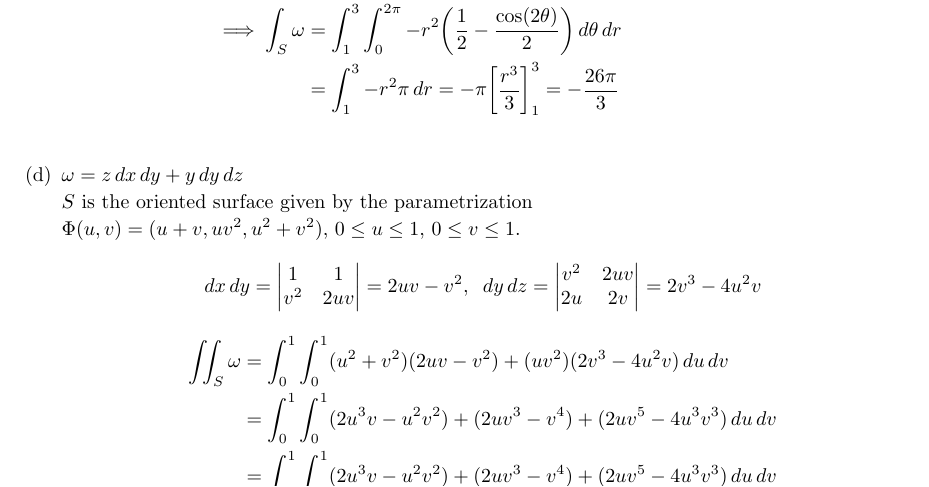
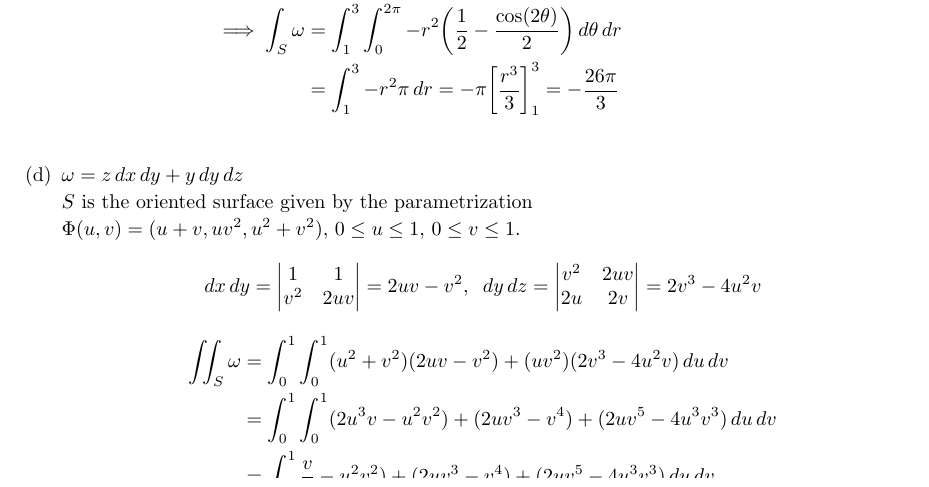
Before and after one commit to poonkeegan/school, a LaTeX document (matb42/a10.tex): part of page 6 of 11, cut so that both start at the same text. Compiled offline with pdfLaTeX.

Commit message:
Tue Mar 27 15:05:50 EDT 2018

```diff
--- a/matb42/a10.tex
+++ b/matb42/a10.tex
@@ -198,7 +198,7 @@ Apr 3rd 2018}
         \begin{align*}
             \iint_S \omega &= \int_0^1 \int_0^1 (u^2 + v^2)(2uv - v^2) + (uv^2)(2v^3 - 4u^2v) \, du \, dv \\
             &= \int_0^1 \int_0^1 (2u^3v - u^2v^2) + (2uv^3 - v^4) + (2uv^5 - 4u^3v^3) \, du \, dv \\
-            &= \int_0^1 \int_0^1 (2u^3v - u^2v^2) + (2uv^3 - v^4) + (2uv^5 - 4u^3v^3) \, du \, dv
+            &= \int_0^1 \frac{v}{2} - u^2v^2) + (2uv^3 - v^4) + (2uv^5 - 4u^3v^3) \, du \, dv
         \end{align*}
 
     \end{enumerate}
```
Also changed, not shown: matb42/a10.pdf.
